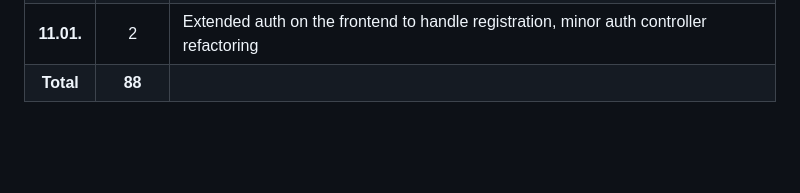
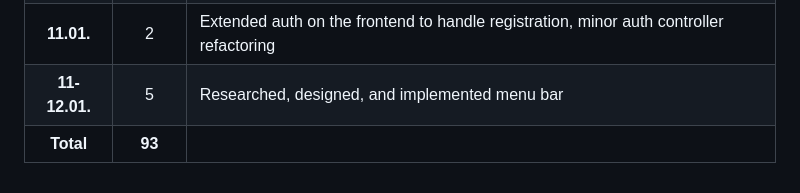
Before and after one commit to firstnuel/marktBook-app, a Markdown page: time-log.md, the part around the change. GitHub-like rendering; blank space fills up the shorter version.

Commit message:
Update time log

```diff
--- a/time-log.md
+++ b/time-log.md
@@ -41,4 +41,5 @@
 | **10.01.**  | 3  | Implemented login functionality on the frontend |
 |   | 2  | Extended auth functionalities on the frontend to handle password reset and update |
 |  **11.01.** | 2  | Extended auth on the frontend to handle registration, minor auth controller refactoring |
-| **Total**  | **88** | |
+|  **11-12.01.** | 5 | Researched, designed, and implemented menu bar |
+| **Total**  | **93** | |
```
